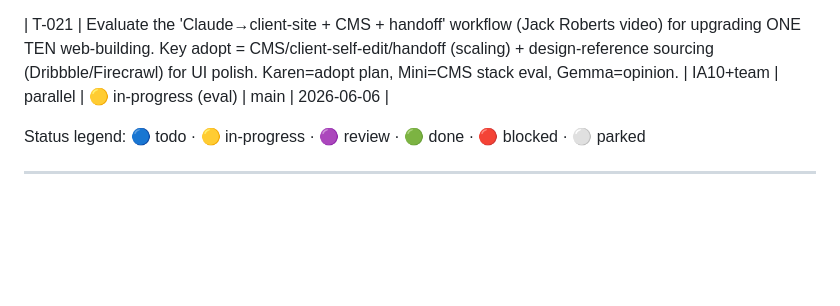
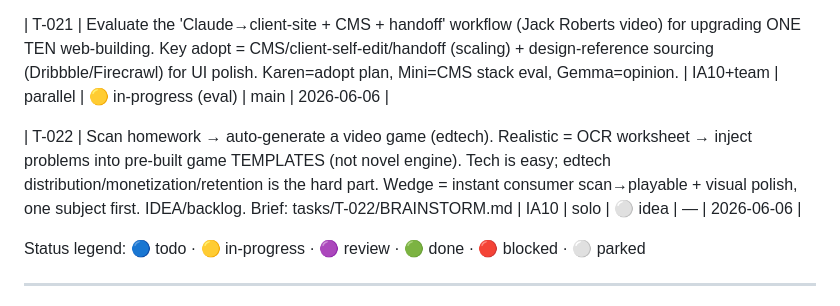
Before and after one commit to jason7newstar-max/warroom, a Markdown page: BOARD.md, the part around the change. Rendered like a GitHub page; blank space fills up the shorter version.

Commit message:
[IA10] log T-022 scan-homework-to-game idea (honest edtech assessment)

```diff
--- a/BOARD.md
+++ b/BOARD.md
@@ -47,6 +47,8 @@ Last updated: 2026-06-06 · by Dali (T-017 real energy-drink landing site deploy
 
 | T-021 | Evaluate the 'Claude→client-site + CMS + handoff' workflow (Jack Roberts video) for upgrading ONE TEN web-building. Key adopt = CMS/client-self-edit/handoff (scaling) + design-reference sourcing (Dribbble/Firecrawl) for UI polish. Karen=adopt plan, Mini=CMS stack eval, Gemma=opinion. | IA10+team | parallel | 🟡 in-progress (eval) | main | 2026-06-06 |
 
+| T-022 | Scan homework → auto-generate a video game (edtech). Realistic = OCR worksheet → inject problems into pre-built game TEMPLATES (not novel engine). Tech is easy; edtech distribution/monetization/retention is the hard part. Wedge = instant consumer scan→playable + visual polish, one subject first. IDEA/backlog. Brief: tasks/T-022/BRAINSTORM.md | IA10 | solo | ⚪ idea | — | 2026-06-06 |
+
 Status legend: 🔵 todo · 🟡 in-progress · 🟣 review · 🟢 done · 🔴 blocked · ⚪ parked
 
 ---
```
Also changed, not shown: tasks/T-022/BRAINSTORM.md (added, +15 -0 lines).
